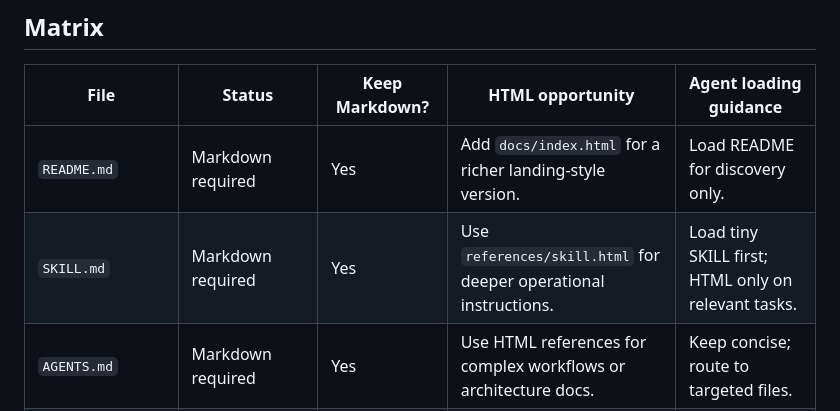
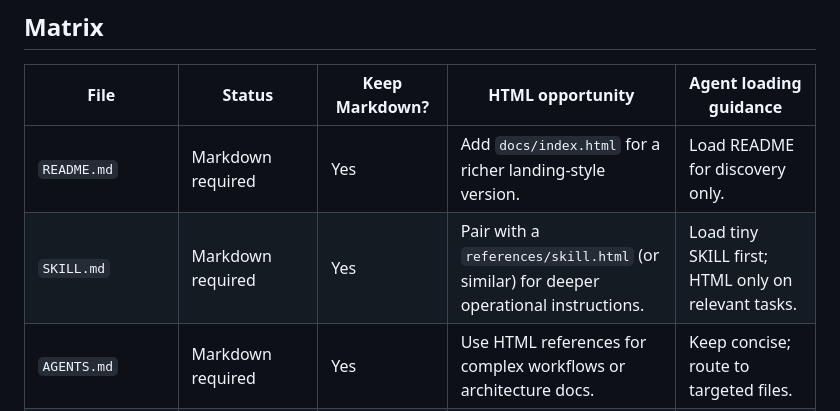
Before and after one commit to RL22/readworthy, a Markdown page: references/compatibility.md, the part around the change. Rendered like a GitHub page.

```diff
--- a/references/compatibility.md
+++ b/references/compatibility.md
@@ -18,7 +18,7 @@ The HTML version at `/caniuse-html-agent-docs.html` is the human-facing source.
 | File                | Status              | Keep Markdown?                       | HTML opportunity                                                                          | Agent loading guidance                                            |
 | ------------------- | ------------------- | ------------------------------------ | ----------------------------------------------------------------------------------------- | ----------------------------------------------------------------- |
 | `README.md`         | Markdown required   | Yes                                  | Add `docs/index.html` for a richer landing-style version.                                 | Load README for discovery only.                                   |
-| `SKILL.md`          | Markdown required   | Yes                                  | Use `references/skill.html` for deeper operational instructions.                          | Load tiny SKILL first; HTML only on relevant tasks.               |
+| `SKILL.md`          | Markdown required   | Yes                                  | Pair with a `references/skill.html` (or similar) for deeper operational instructions.     | Load tiny SKILL first; HTML only on relevant tasks.               |
 | `AGENTS.md`         | Markdown required   | Yes                                  | Use HTML references for complex workflows or architecture docs.                           | Keep concise; route to targeted files.                            |
 | `install.md`        | Partial             | Usually                              | HTML is useful for checklists, setup states, troubleshooting cards.                        | Keep Markdown for quick setup; load HTML for guided install docs. |
 | `design.md`         | Partial             | Yes if tools expect plain context    | Strong candidate for `design.html` with tokens, swatches, examples, components.            | Load Markdown summary first; HTML only for visual decisions.       |
```
Also changed, not shown: README.md (+2 -2 lines).
